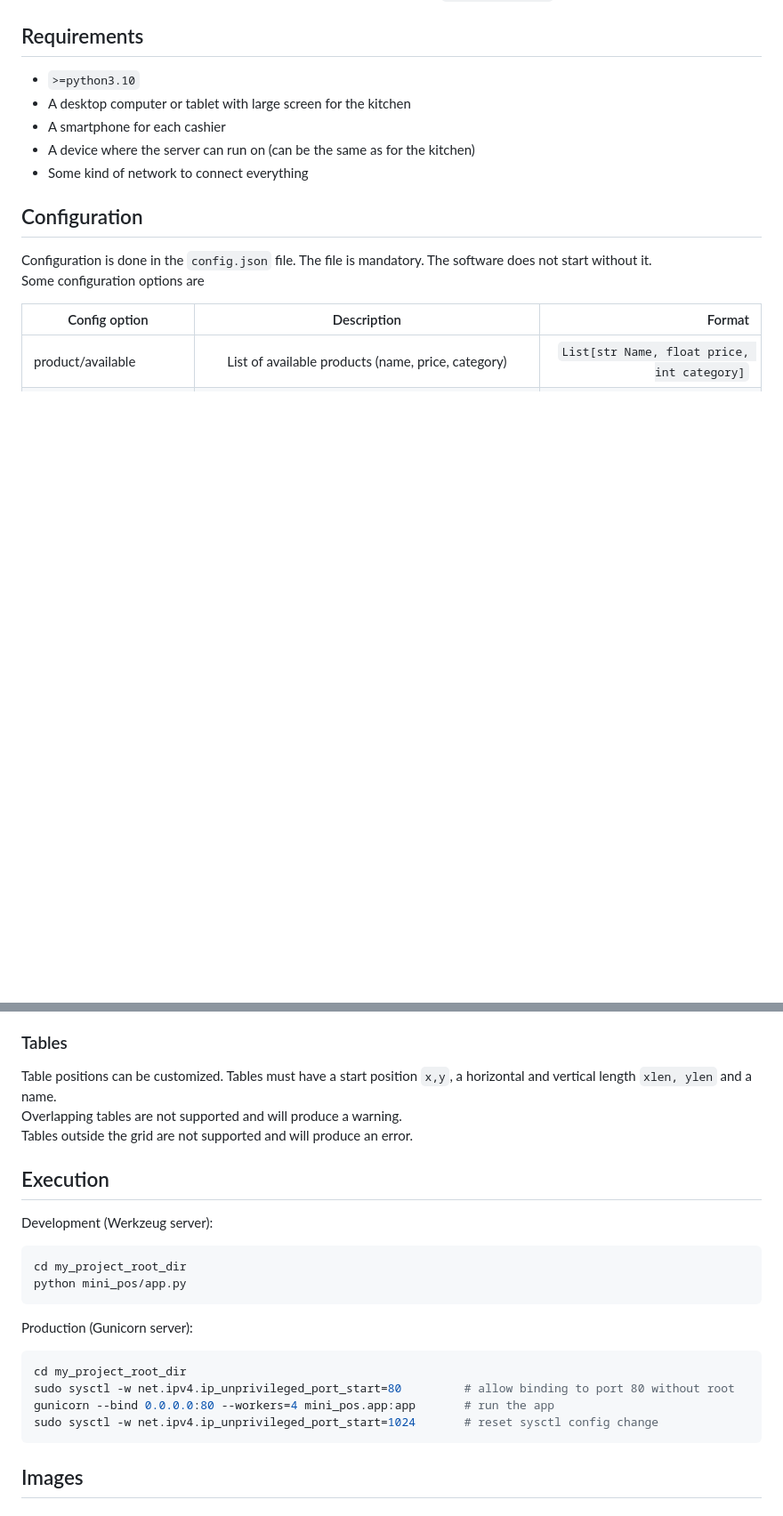
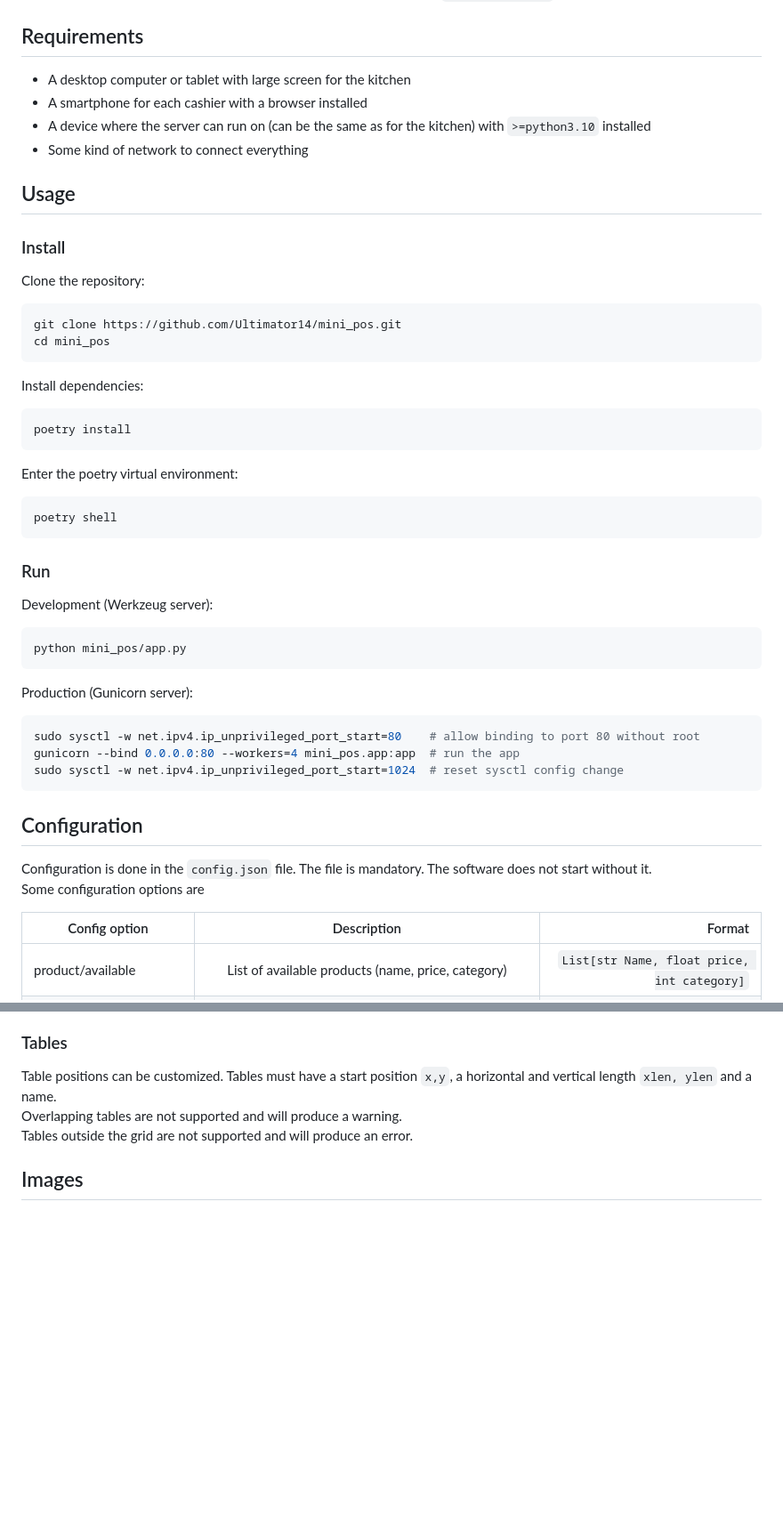
Before and after one commit to Ultimator14/mini_pos, a Markdown page: README.md, 2 parts joined by grey strips. Shown: that part at 89% size. Drawn GitHub-style; blank space fills up the shorter version.

Commit message:
Update README.md (add installation instructions via poetry)

````diff
--- a/README.md
+++ b/README.md
@@ -48,11 +48,49 @@ In contrast to the traditional service, the delay between ordering and passing t
 
 ## Requirements
 
-- `>=python3.10`
 - A desktop computer or tablet with large screen for the kitchen
-- A smartphone for each cashier
-- A device where the server can run on (can be the same as for the kitchen)
+- A smartphone for each cashier with a browser installed
+- A device where the server can run on (can be the same as for the kitchen) with `>=python3.10` installed
 - Some kind of network to connect everything
+
+## Usage
+
+### Install
+
+Clone the repository:
+
+```bash
+git clone https://github.com/Ultimator14/mini_pos.git
+cd mini_pos
+```
+
+Install dependencies:
+
+```bash
+poetry install
+```
+
+Enter the poetry virtual environment:
+
+```bash
+poetry shell
+```
+
+### Run
+
+Development (Werkzeug server):
+
+```bash
+python mini_pos/app.py
+```
+
+Production (Gunicorn server):
+
+```bash
+sudo sysctl -w net.ipv4.ip_unprivileged_port_start=80    # allow binding to port 80 without root
+gunicorn --bind 0.0.0.0:80 --workers=4 mini_pos.app:app  # run the app
+sudo sysctl -w net.ipv4.ip_unprivileged_port_start=1024  # reset sysctl config change
+```
 
 ## Configuration
 
@@ -89,24 +127,6 @@ Table positions can be customized. Tables must have a start position `x,y`, a ho
 Overlapping tables are not supported and will produce a warning.
 Tables outside the grid are not supported and will produce an error.
 
-## Execution
-
-Development (Werkzeug server):
-
-```bash
-cd my_project_root_dir
-python mini_pos/app.py
-```
-
-Production (Gunicorn server):
-
-```bash
-cd my_project_root_dir
-sudo sysctl -w net.ipv4.ip_unprivileged_port_start=80         # allow binding to port 80 without root
-gunicorn --bind 0.0.0.0:80 --workers=4 mini_pos.app:app       # run the app
-sudo sysctl -w net.ipv4.ip_unprivileged_port_start=1024       # reset sysctl config change
-```
-
 ## Images
 
 ### Bar
````
